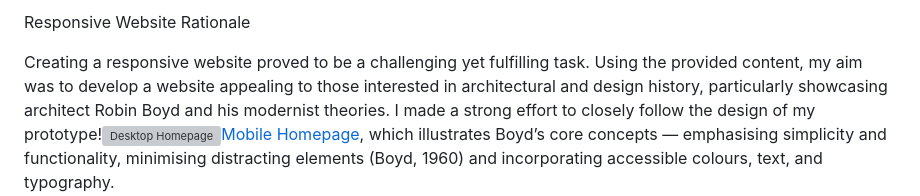
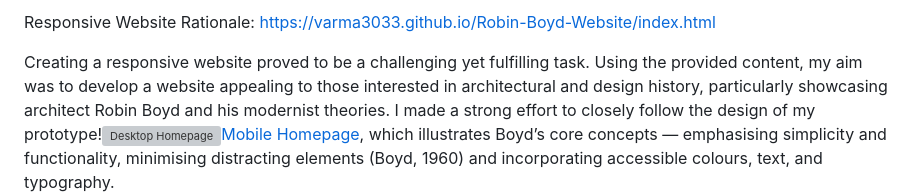
Before and after one commit to Varma3033/Robin-Boyd-Website, a Markdown page: Readme.md, the part around the change. Drawn GitHub-style; grey boxes are pictures that could not be loaded.

Commit message:
website link

```diff
--- a/Readme.md
+++ b/Readme.md
@@ -1,4 +1,5 @@
-Responsive Website Rationale
+Responsive Website Rationale:
+https://varma3033.github.io/Robin-Boyd-Website/index.html
 
 Creating a responsive website proved to be a challenging yet fulfilling task. Using the provided content, my aim was to develop a website appealing to those interested in architectural and design history, particularly showcasing architect Robin Boyd and his modernist theories. I made a strong effort to closely follow the design of my prototype!![Desktop Homepage](<Desktop - 1.png>)[Mobile Homepage](<iPhone 16 - 6.png>), which illustrates Boyd’s core concepts — emphasising simplicity and functionality, minimising distracting elements (Boyd, 1960) and incorporating accessible colours, text, and typography.
 
```
